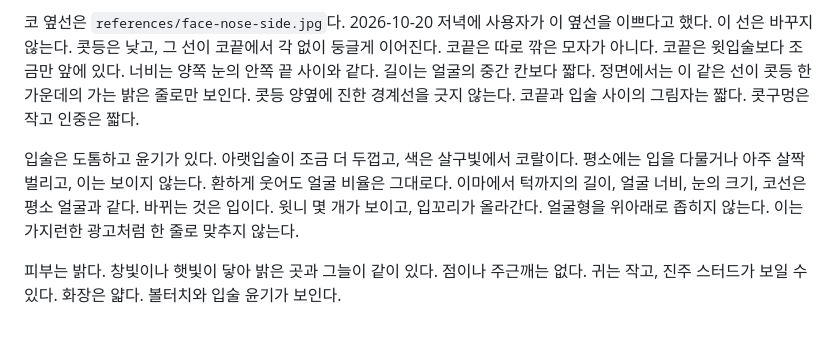
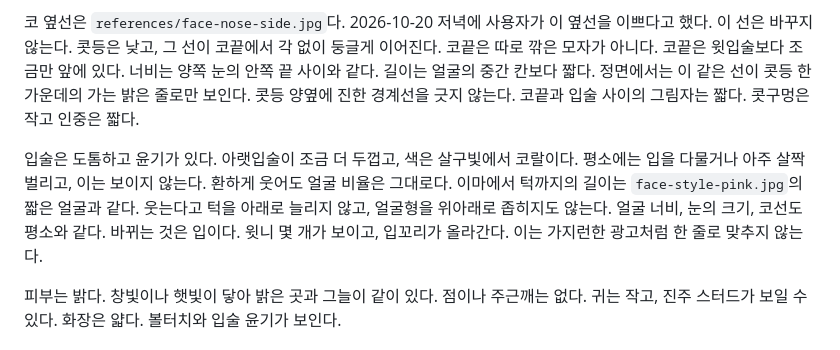
Before and after one commit to joogrowth/yosulson, a Markdown page: docs/manyuji/GUIDELINE.md, the part around the change. Drawn GitHub-style.

Commit message:
Keep the smile on the short face length.
The pink photo sets the forehead-to-chin length. A smile must not stretch the chin.

Co-authored-by: joogrowth <joogrowth@users.noreply.github.com>

```diff
--- a/docs/manyuji/GUIDELINE.md
+++ b/docs/manyuji/GUIDELINE.md
@@ -40,7 +40,7 @@
 
 코 옆선은 `references/face-nose-side.jpg`다. 2026-10-20 저녁에 사용자가 이 옆선을 이쁘다고 했다. 이 선은 바꾸지 않는다. 콧등은 낮고, 그 선이 코끝에서 각 없이 둥글게 이어진다. 코끝은 따로 깎은 모자가 아니다. 코끝은 윗입술보다 조금만 앞에 있다. 너비는 양쪽 눈의 안쪽 끝 사이와 같다. 길이는 얼굴의 중간 칸보다 짧다. 정면에서는 이 같은 선이 콧등 한가운데의 가는 밝은 줄로만 보인다. 콧등 양옆에 진한 경계선을 긋지 않는다. 코끝과 입술 사이의 그림자는 짧다. 콧구멍은 작고 인중은 짧다.
 
-입술은 도톰하고 윤기가 있다. 아랫입술이 조금 더 두껍고, 색은 살구빛에서 코랄이다. 평소에는 입을 다물거나 아주 살짝 벌리고, 이는 보이지 않는다. 환하게 웃어도 얼굴 비율은 그대로다. 이마에서 턱까지의 길이, 얼굴 너비, 눈의 크기, 코선은 평소 얼굴과 같다. 바뀌는 것은 입이다. 윗니 몇 개가 보이고, 입꼬리가 올라간다. 얼굴형을 위아래로 좁히지 않는다. 이는 가지런한 광고처럼 한 줄로 맞추지 않는다.
+입술은 도톰하고 윤기가 있다. 아랫입술이 조금 더 두껍고, 색은 살구빛에서 코랄이다. 평소에는 입을 다물거나 아주 살짝 벌리고, 이는 보이지 않는다. 환하게 웃어도 얼굴 비율은 그대로다. 이마에서 턱까지의 길이는 `face-style-pink.jpg`의 짧은 얼굴과 같다. 웃는다고 턱을 아래로 늘리지 않고, 얼굴형을 위아래로 좁히지도 않는다. 얼굴 너비, 눈의 크기, 코선도 평소와 같다. 바뀌는 것은 입이다. 윗니 몇 개가 보이고, 입꼬리가 올라간다. 이는 가지런한 광고처럼 한 줄로 맞추지 않는다.
 
 피부는 밝다. 창빛이나 햇빛이 닿아 밝은 곳과 그늘이 같이 있다. 점이나 주근깨는 없다. 귀는 작고, 진주 스터드가 보일 수 있다. 화장은 얇다. 볼터치와 입술 윤기가 보인다.
 
```
